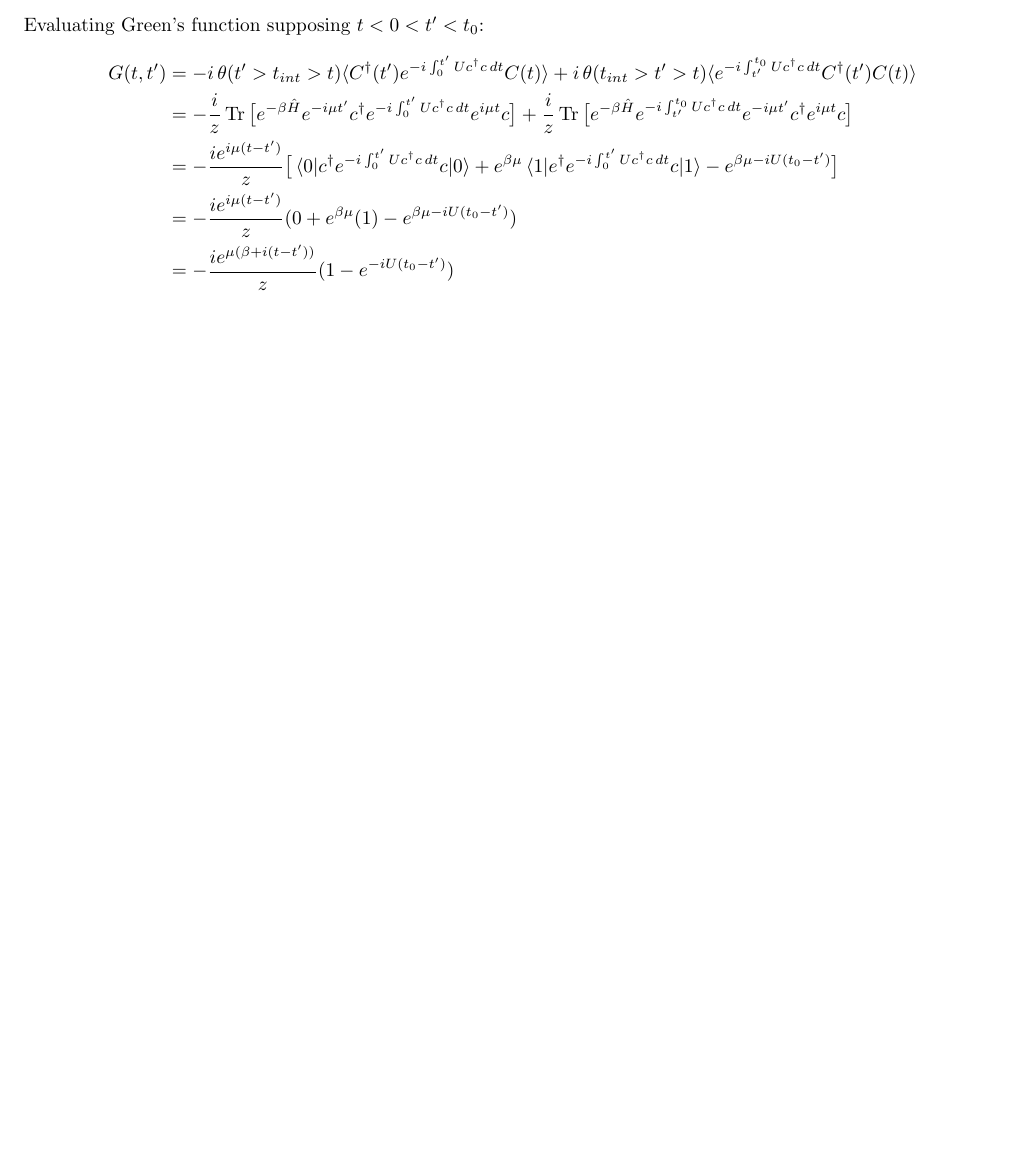
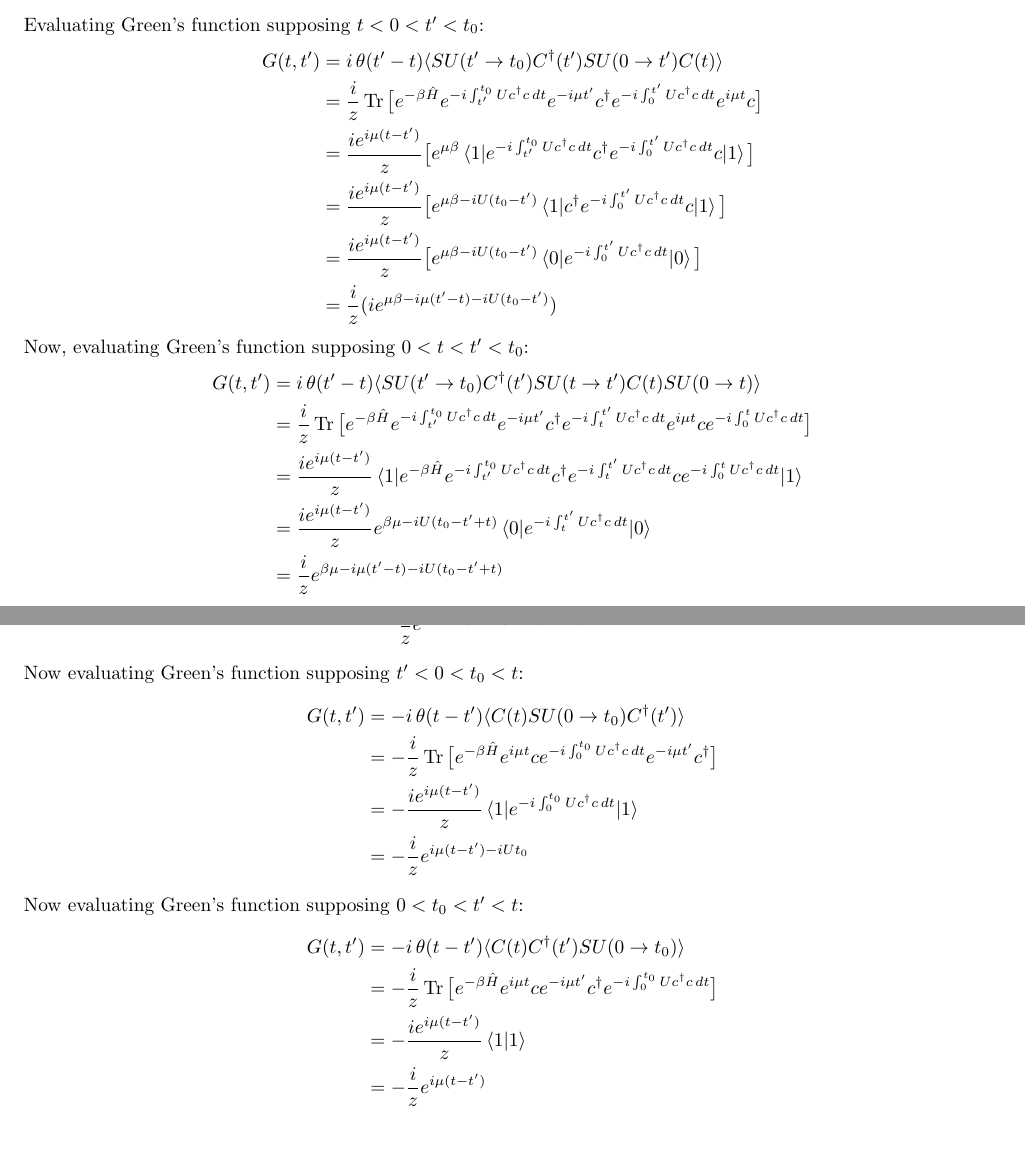
Before and after one commit to GyroFantes/REU2017, a LaTeX document (Notes/6-3-2017.tex): part of page 3 of 3 before the commit and two parts of pages 4 and 5 of 5 after it, the two joined at a grey line, cut so that both start at the same text, the shorter picture padded with empty space. Compiled offline with pdfLaTeX.

```diff
--- a/Notes/6-3-2017.tex
+++ b/Notes/6-3-2017.tex
@@ -1,6 +1,6 @@
 \documentclass{article}
 \usepackage{format}
-\title{Generic Notes}
+\title{Green's function time evolution}
 \author{Forest Yang}
 \date{June 5, 2017}
 
@@ -89,14 +131,39 @@
 \Rightarrow C(t) &= e^{i\mu t} c \\
 \frac{\partial C^\dagger(t')}{\partial t'} &= i[-\mu c^\dagger c, C^\dagger(t')] \\
 &= -i \mu C^\dagger(t') \\
-\Rightarrow C^\dagger(t') &= e^{-i\mu t} c^\dagger
+\Rightarrow C^\dagger(t') &= e^{-i\mu t'} c^\dagger
 \end{align*}
 Evaluating Green's function supposing $t < 0 < t' < t_0$:
 \begin{align*}
-G(t,t') &= -i\hv(t' > t_{int} > t) \ex{C^\dagger(t') e^{-i\int_0^{t'} U c^\dagger c\, dt} C(t)} + i\hv(t_{int} > t' > t)   \ex{e^{-i\int_{t'}^{t_0} U c^\dagger c\, dt} C^\dagger(t') C(t)} \\
-&= -\frac{i}{z} \tr \big[e^{-\beta\hat{H}} e^{-i\mu t'} c^\dagger e^{-i\int_0^{t'} U c^\dagger c \, dt} e^{i\mu t} c \big] + \frac{i}{z} \tr \big[ e^{-\beta\hat{H}} e^{-i\int_{t'}^{t_0} U c^\dagger c\, dt} e^{-i\mu t'} c^\dagger e^{i\mu t} c \big] \\
-&= -\frac{i e^{i\mu(t-t')}}{z}\big[\braket{0|c^\dagger e^{-i\int_{0}^{t'} U c^\dagger c\,dt} c |0} + e^{\beta\mu} \braket{1| e^\dagger e^{-i\int_0^{t'} Uc^\dagger c\, dt} c | 1} - e^{\beta\mu - iU(t_0-t')}\big] \\
-&= -\frac{ie^{i\mu(t-t')}}{z}(0+ e^{\beta\mu}(1) - e^{\beta\mu - iU(t_0 - t')}) \\
-&= -\frac{ie^{\mu(\beta + i(t-t'))}}{z}(1- e^{-iU(t_0-t')})
+G(t,t') &= i\hv(t' - t) \ex{SU( t' \rightarrow t_0)C^\dagger(t')SU(0\rightarrow t')C(t)} \\
+&= \frac{i}{z}\tr\big[e^{-\beta\hat{H}} e^{-i\int_{t'}^{t_0}U c^\dagger c\, dt} e^{-i\mu t'} c^\dagger e^{-i\int_0^{t'} Uc^\dagger c\, dt} e^{i\mu t} c \big] \\
+&= \frac{ie^{i\mu(t-t')}}{z}\big[e^{\mu\beta} \braket{1| e^{-i\int_{t'}^{t_0}U c^\dagger c\,dt} c^\dagger e^{-i\int_0^{t'}Uc^\dagger c\, dt} c|1} \big] \\
+&= \frac{ie^{i\mu(t-t')}}{z}\big[e^{\mu\beta - iU(t_0 - t')}\braket{1|c^\dagger e^{-i\int_0^{t'}Uc^\dagger c\, dt} c|1}\big]\\
+&= \frac{ie^{i\mu(t-t')}}{z}\big[e^{\mu\beta - iU(t_0-t')}\braket{0 |e^{-i\int_0^{t'}Uc^\dagger c\, dt} |0} \big] \\
+&= \frac{i}{z}(ie^{\mu\beta - i\mu(t'-t) - iU(t_0-t')})
+\end{align*}
+Now, evaluating Green's function supposing $0 < t < t' < t_0$:
+\begin{align*}
+G(t,t') &= i\hv(t'-t)\ex{SU(t'\rightarrow t_0)C^\dagger(t')SU(t\rightarrow t')C(t)SU(0\rightarrow t)} \\
+&= \frac{i}{z}\tr\big[e^{-\beta\hat{H}}e^{-i\int_{t'}^{t_0}Uc^\dagger c\,dt}e^{-i\mu t'}c^\dagger e^{-i\int_{t}^{t'}Uc^\dagger c\,dt} e^{i\mu t}ce^{-i\int_0^tUc^\dagger c\, dt}\big] \\
+&= \frac{ie^{i\mu(t-t')}}{z}\braket{1|e^{-\beta\hat{H}}e^{-i\int_{t'}^{t_0}Uc^\dagger c\,dt}c^\dagger e^{-i\int_{t}^{t'}Uc^\dagger c\,dt}ce^{-i\int_0^tUc^\dagger c\, dt}|1} \\
+&= \frac{ie^{i\mu(t-t')}}{z}e^{\beta\mu - iU(t_0-t'+t)}\braket{0|e^{-i\int_t^{t'}Uc^\dagger c\,dt}|0} \\
+&= \frac{i}{z}e^{\beta\mu -i\mu(t'-t) - iU(t_0 - t' + t)}
+\end{align*}
+Alternatively this answer can be expressed as
+\begin{equation*} \frac{i}{z}e^{\beta\mu +it(\mu-U) +it'(U-\mu) -it_0U} \end{equation*}
+Now evaluating Green's function supposing $t' < 0 < t_0 < t$:
+\begin{align*}
+G(t, t') &= -i\hv(t-t')\ex{C(t)SU(0\rightarrow t_0)C^\dagger(t')} \\
+&= -\frac{i}{z} \tr\big[e^{-\beta\hat{H}}e^{i\mu t}ce^{-i\int_0^{t_0}Uc^\dagger c\,dt}e^{-i\mu t'}c^\dagger\big] \\
+&= -\frac{ie^{i\mu(t-t')}}{z}\braket{1|e^{-i\int_0^{t_0}Uc^\dagger c\,dt}|1} \\
+&= -\frac{i}{z} e^{i\mu(t-t') - iUt_0}
+\end{align*}
+Now evaluating Green's function supposing $0 < t_0 < t' < t$:
+\begin{align*}
+G(t,t') &= -i\hv(t-t')\ex{C(t)C^\dagger(t')SU(0\rightarrow t_0)} \\
+&= -\frac{i}{z}\tr\big[e^{-\beta\hat{H}}e^{i\mu t} c e^{-i\mu t'} c^\dagger e^{-i\int_0^{t_0} Uc^\dagger c\,dt}\big] \\
+&= -\frac{ie^{i\mu(t-t')}}{z}\braket{1|1} \\
+&= -\frac{i}{z}e^{i\mu(t-t')}
 \end{align*}
 \end{document}
```
Also changed, not shown: Notes/6-3-2017.pdf, Notes/6-3-2017.tex (54 more changed lines).
